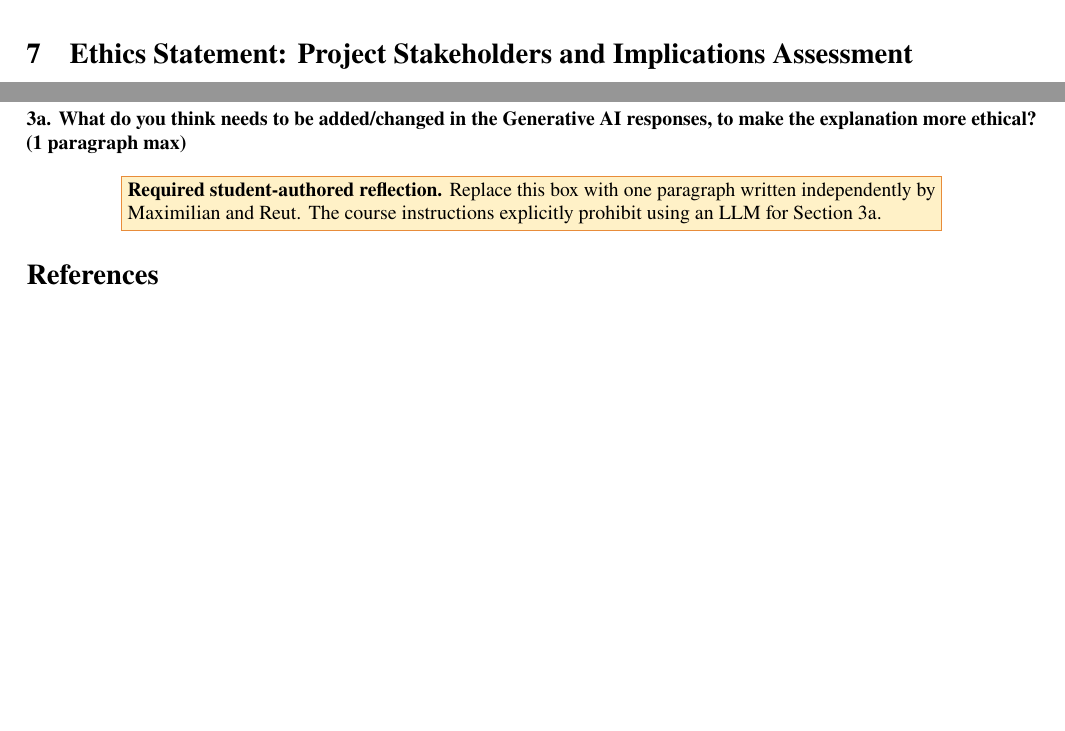
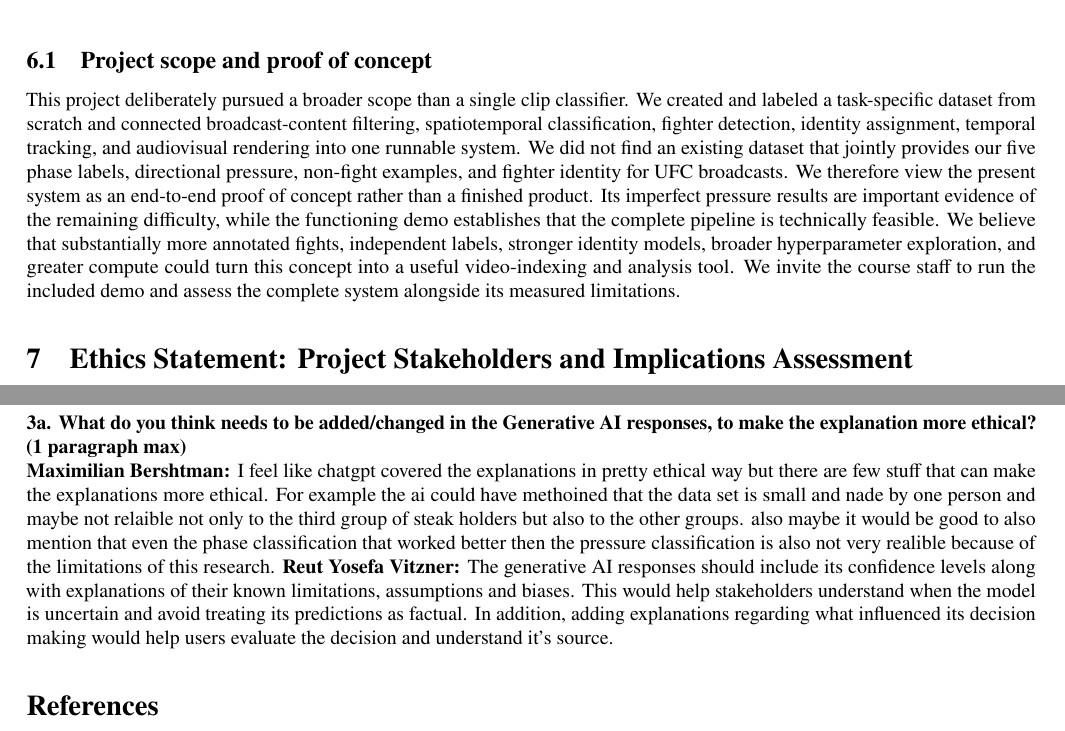
Before and after one commit to Maximilianb1/mma-fight-analyzer, a LaTeX document (report/main.tex): two parts of page 5 of 5 before the commit and two parts of page 5 of 6 after it, joined at a grey line, cut at the place of the change, the shorter picture padded with empty space. Compiled offline with pdfLaTeX.

Commit message:
Add project scope and student ethics responses

```diff
--- a/report/main.tex
+++ b/report/main.tex
@@ -253,6 +253,10 @@ Future work should collect more fights and multiple independent labels, report C
 \clearpage
 \onecolumn
 
+\subsection{Project scope and proof of concept}
+
+This project deliberately pursued a broader scope than a single clip classifier. We created and labeled a task-specific dataset from scratch and connected broadcast-content filtering, spatiotemporal classification, fighter detection, identity assignment, temporal tracking, and audiovisual rendering into one runnable system. We did not find an existing dataset that jointly provides our five phase labels, directional pressure, non-fight examples, and fighter identity for UFC broadcasts. We therefore view the present system as an end-to-end proof of concept rather than a finished product. Its imperfect pressure results are important evidence of the remaining difficulty, while the functioning demo establishes that the complete pipeline is technically feasible. We believe that substantially more annotated fights, independent labels, stronger identity models, broader hyperparameter exploration, and greater compute could turn this concept into a useful video-indexing and analysis tool. We invite the course staff to run the included demo and assess the complete system alongside its measured limitations.
+
 \section{Ethics Statement: Project Stakeholders and Implications Assessment}
 
 \noindent\textbf{1. Introduction}
@@ -289,9 +293,7 @@ The project authors are responsible for accurate documentation, model limitation
 \smallskip
 \noindent\textbf{3a. What do you think needs to be added/changed in the Generative AI responses, to make the explanation more ethical? (1 paragraph max)}
 
-\begin{center}
-\fcolorbox{orange}{warning}{\parbox{0.80\textwidth}{\textbf{Required student-authored reflection.} Replace this box with one paragraph written independently by Maximilian and Reut. The course instructions explicitly prohibit using an LLM for Section 3a.}}
-\end{center}
+\noindent\textbf{Maximilian Bershtman:} I feel like chatgpt covered the explanations in pretty ethical way but there are few stuff that can make the explanations more ethical. For example the ai could have methoined that the data set is small and nade by one person and maybe not relaible not only to the third group of steak holders but also to the other groups. also maybe it would be good to also mention that even the phase classification that worked better then the pressure classification is also not very realible because of the limitations of this research. \textbf{Reut Yosefa Vitzner:} The generative AI responses should include its confidence levels along with explanations of their known limitations, assumptions and biases. This would help stakeholders understand when the model is uncertain and avoid treating its predictions as factual. In addition, adding explanations regarding what influenced its decision making would help users evaluate the decision and understand it's source.
 
 \bibliographystyle{ieeetr}
 \bibliography{references}
```
Also changed, not shown: report/README.md, report/mma_fight_analyzer_report.pdf.
